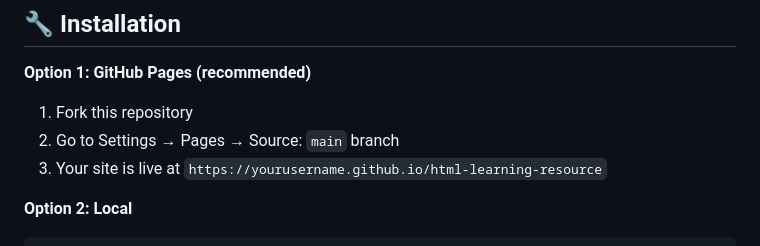
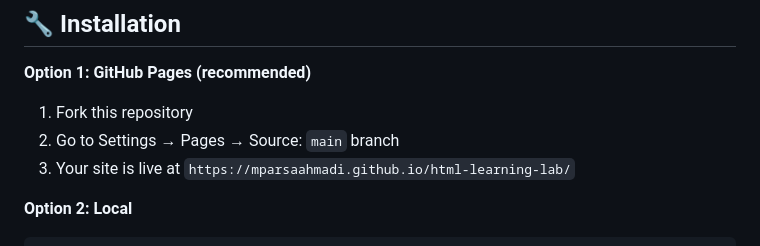
Before and after one commit to MParsaAhmadi/html-learning-lab, a Markdown page: README.md, the part around one of its changes. Drawn GitHub-style.

Commit message:
Fix demo link in README.md
Updated GitHub Pages demo link to point to the correct repository.

````diff
--- a/README.md
+++ b/README.md
@@ -179,7 +179,7 @@ That's it. One file. Zero dependencies. Maximum learning.
 **Option 1: GitHub Pages (recommended)**
 1. Fork this repository
 2. Go to Settings → Pages → Source: `main` branch
-3. Your site is live at `https://yourusername.github.io/html-learning-resource`
+3. Your site is live at `https://mparsaahmadi.github.io/html-learning-lab/`
 
 **Option 2: Local**
 ```bash
````
Also changed, not shown: other parts of README.md (+2 -2 lines).
